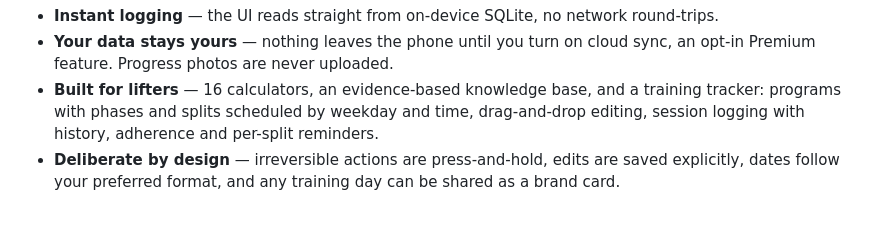
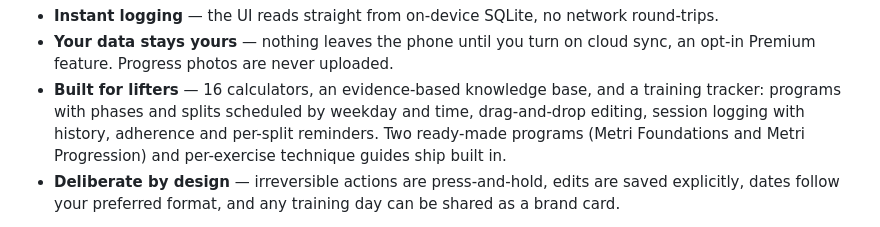
Before and after one commit to Ricwolf19/metri, a Markdown page: README.md, the part around the change. GitHub-like rendering.

```diff
--- a/README.md
+++ b/README.md
@@ -45,7 +45,8 @@ sign-up at all.
   opt-in Premium feature. Progress photos are never uploaded.
 - **Built for lifters** — 16 calculators, an evidence-based knowledge base, and a training
   tracker: programs with phases and splits scheduled by weekday and time, drag-and-drop editing,
-  session logging with history, adherence and per-split reminders.
+  session logging with history, adherence and per-split reminders. Two ready-made programs
+  (Metri Foundations and Metri Progression) and per-exercise technique guides ship built in.
 - **Deliberate by design** — irreversible actions are press-and-hold, edits are saved explicitly,
   dates follow your preferred format, and any training day can be shared as a brand card.
 
```
Also changed, not shown: AGENTS.md (+6 -0 lines).
